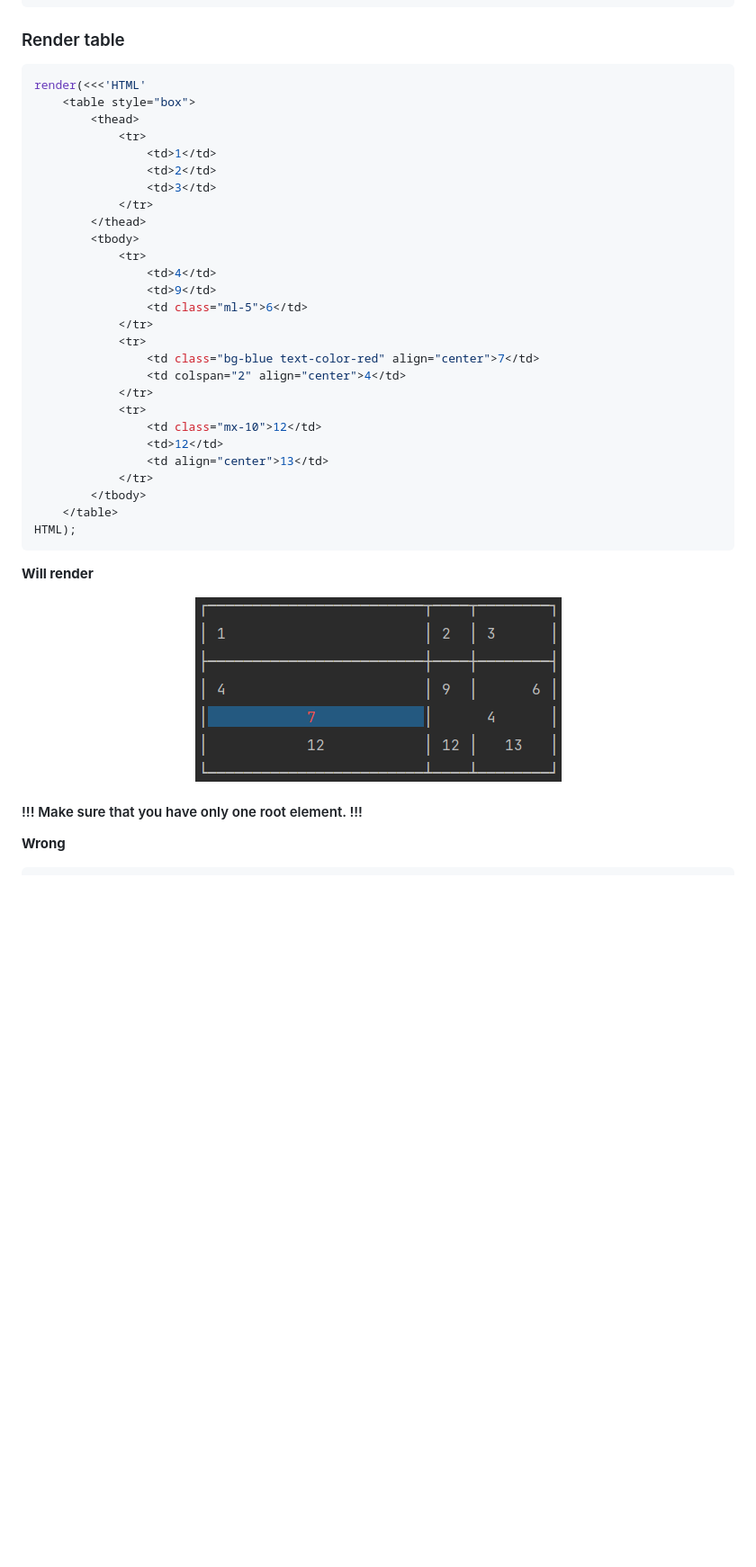
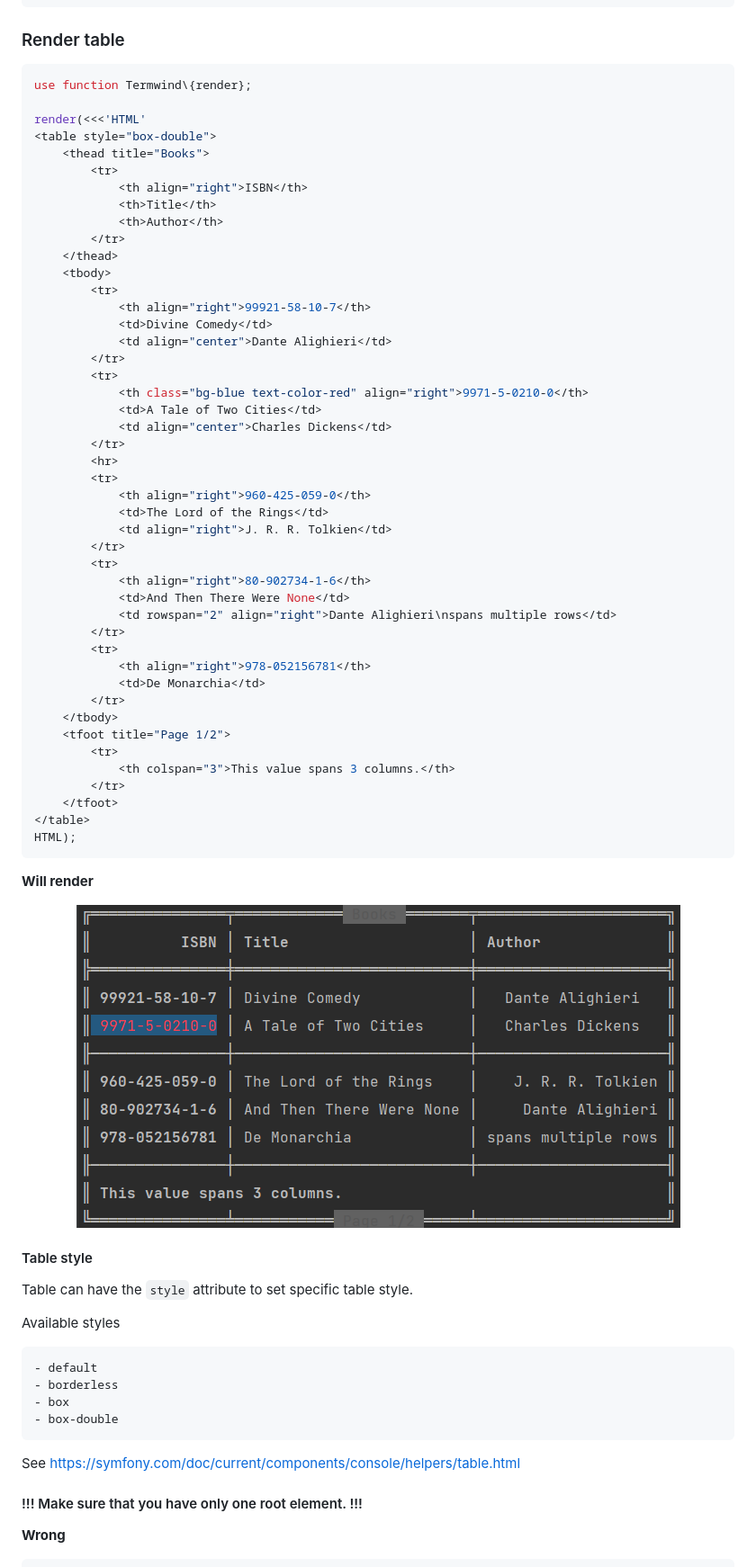
Before and after one commit to nunomaduro/termwind, a Markdown page: README.md, the part around the change. Shown at 90% size. Drawn GitHub-style; pictures changed too: art/table.png; blank space fills up the shorter version.

Commit message:
Added support for additional table geatures
- header and footer title
- row separator
- tfoot
- th tag will add bold style for text

````diff
--- a/README.md
+++ b/README.md
@@ -66,40 +66,73 @@ class UsersCommand extends Command
 ### Render table
 
 ```php
+use function Termwind\{render};
+
 render(<<<'HTML'
-    <table style="box">
-        <thead>
-            <tr>
-                <td>1</td>
-                <td>2</td>
-                <td>3</td>
-            </tr>
-        </thead>
-        <tbody>
-            <tr>
-                <td>4</td>
-                <td>9</td>
-                <td class="ml-5">6</td>
-            </tr>
-            <tr>
-                <td class="bg-blue text-color-red" align="center">7</td>
-                <td colspan="2" align="center">4</td>
-            </tr>
-            <tr>
-                <td class="mx-10">12</td>
-                <td>12</td>
-                <td align="center">13</td>
-            </tr>
-        </tbody>
-    </table>
+<table style="box-double">
+    <thead title="Books">
+        <tr>
+            <th align="right">ISBN</th>
+            <th>Title</th>
+            <th>Author</th>
+        </tr>
+    </thead>
+    <tbody>
+        <tr>
+            <th align="right">99921-58-10-7</th>
+            <td>Divine Comedy</td>
+            <td align="center">Dante Alighieri</td>
+        </tr>
+        <tr>
+            <th class="bg-blue text-color-red" align="right">9971-5-0210-0</th>
+            <td>A Tale of Two Cities</td>
+            <td align="center">Charles Dickens</td>
+        </tr>
+        <hr>
+        <tr>
+            <th align="right">960-425-059-0</th>
+            <td>The Lord of the Rings</td>
+            <td align="right">J. R. R. Tolkien</td>
+        </tr>
+        <tr>
+            <th align="right">80-902734-1-6</th>
+            <td>And Then There Were None</td>
+            <td rowspan="2" align="right">Dante Alighieri\nspans multiple rows</td>
+        </tr>
+        <tr>
+            <th align="right">978-052156781</th>
+            <td>De Monarchia</td>
+        </tr>
+    </tbody>
+    <tfoot title="Page 1/2">
+        <tr>
+            <th colspan="3">This value spans 3 columns.</th>
+        </tr>
+    </tfoot>
+</table>
 HTML);
 ```
 
 **Will render**
 
 <p align="center">
-    <img width="407" height="205" alt="Table" src="/art/table.png"/>
+    <img width="671" height="359" alt="Table" src="/art/table.png"/>
 </p>
+
+#### Table style
+Table can have the `style` attribute to set specific table style.
+
+Available styles
+
+```
+- default
+- borderless
+- box
+- box-double
+```
+
+See https://symfony.com/doc/current/components/console/helpers/table.html
+
 
 #### !!! Make sure that you have only one root element. !!!
 
````
Also changed, not shown: 2 other files.
